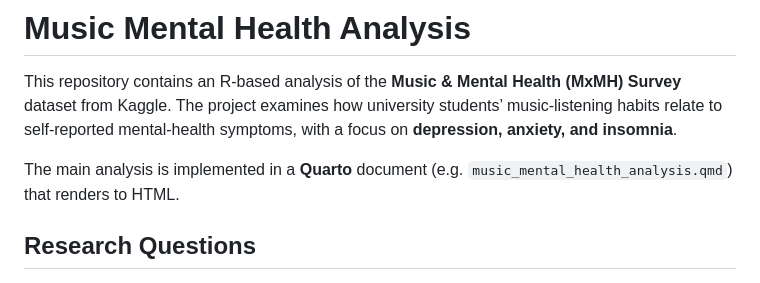
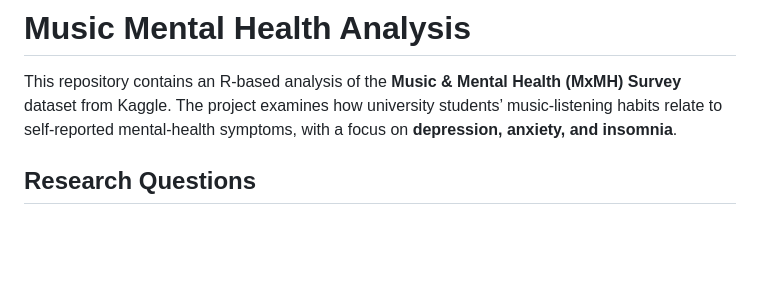
Before and after one commit to jordanandrewww/IDS702-Final-Project, a Markdown page: README.md, the part around the change. Rendered like a GitHub page; blank space fills up the shorter version.

```diff
--- a/README.md
+++ b/README.md
@@ -1,8 +1,6 @@
 # Music Mental Health Analysis
 
 This repository contains an R-based analysis of the **Music & Mental Health (MxMH) Survey** dataset from Kaggle. The project examines how university students’ music-listening habits relate to self-reported mental-health symptoms, with a focus on **depression, anxiety, and insomnia**.
-
-The main analysis is implemented in a **Quarto** document (e.g. `music_mental_health_analysis.qmd`) that renders to HTML.
 
 ## Research Questions
 
```
